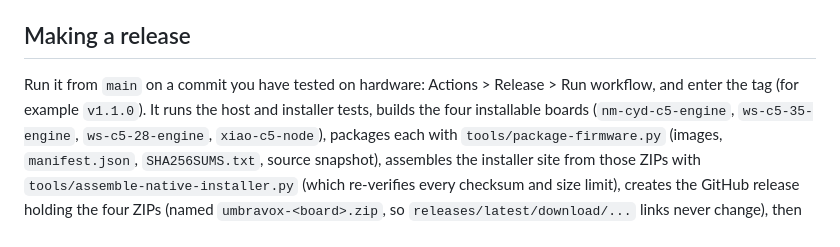
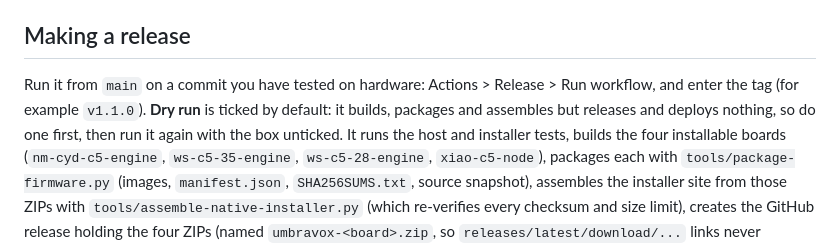
Before and after one commit to Em3ritus/umbravox, a Markdown page: docs/RELEASE-MAINTENANCE.md, the part around the change. Rendered like a GitHub page.

Commit message:
docs: do a dry run of the Release workflow first
Co-Authored-By: Claude Sonnet 5.5 <noreply@anthropic.com>
Claude-Session: https://claude.ai/code/session_01GMARvMNbMFzUpCAB9LwPQU

```diff
--- a/docs/RELEASE-MAINTENANCE.md
+++ b/docs/RELEASE-MAINTENANCE.md
@@ -7,7 +7,8 @@ The public installer is https://em3ritus.github.io/umbravox/, deployed to GitHub
 ## Making a release
 
 Run it from `main` on a commit you have tested on hardware: Actions > Release > Run workflow, and enter the tag
-(for example `v1.1.0`). It runs the host and installer tests, builds the four installable boards
+(for example `v1.1.0`). **Dry run** is ticked by default: it builds, packages and assembles but releases and deploys
+nothing, so do one first, then run it again with the box unticked. It runs the host and installer tests, builds the four installable boards
 (`nm-cyd-c5-engine`, `ws-c5-35-engine`, `ws-c5-28-engine`, `xiao-c5-node`), packages each with
 `tools/package-firmware.py` (images, `manifest.json`, `SHA256SUMS.txt`, source snapshot), assembles the installer site
 from those ZIPs with `tools/assemble-native-installer.py` (which re-verifies every checksum and size limit), creates the
```
